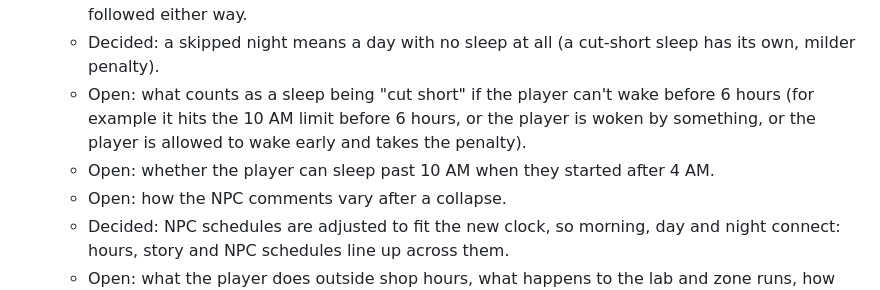
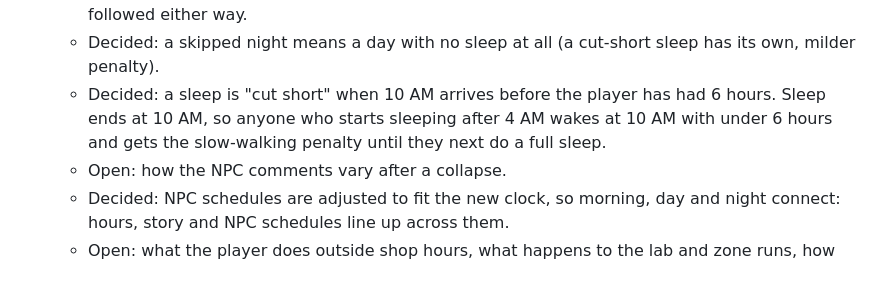
Before and after one commit to rmcgill77/The-Midnight-Appraiser, a Markdown page: ROADMAP.md, the part around the change. GitHub-like rendering.

Commit message:
Roadmap: record that 10 AM ends sleep and cuts it short
Co-Authored-By: Claude Sonnet 5.5 <noreply@anthropic.com>
Claude-Session: https://claude.ai/code/session_015gp6HFWkuduhuaYTGNTQiG

```diff
--- a/ROADMAP.md
+++ b/ROADMAP.md
@@ -57,10 +57,9 @@ phase when we plan it.
     24-hour day rule has to be followed either way.
   - Decided: a skipped night means a day with no sleep at all (a cut-short sleep has its
     own, milder penalty).
-  - Open: what counts as a sleep being "cut short" if the player can't wake before 6
-    hours (for example it hits the 10 AM limit before 6 hours, or the player is woken by
-    something, or the player is allowed to wake early and takes the penalty).
-  - Open: whether the player can sleep past 10 AM when they started after 4 AM.
+  - Decided: a sleep is "cut short" when 10 AM arrives before the player has had 6 hours.
+    Sleep ends at 10 AM, so anyone who starts sleeping after 4 AM wakes at 10 AM with
+    under 6 hours and gets the slow-walking penalty until they next do a full sleep.
   - Open: how the NPC comments vary after a collapse.
   - Decided: NPC schedules are adjusted to fit the new clock, so morning, day and night
     connect: hours, story and NPC schedules line up across them.
```
